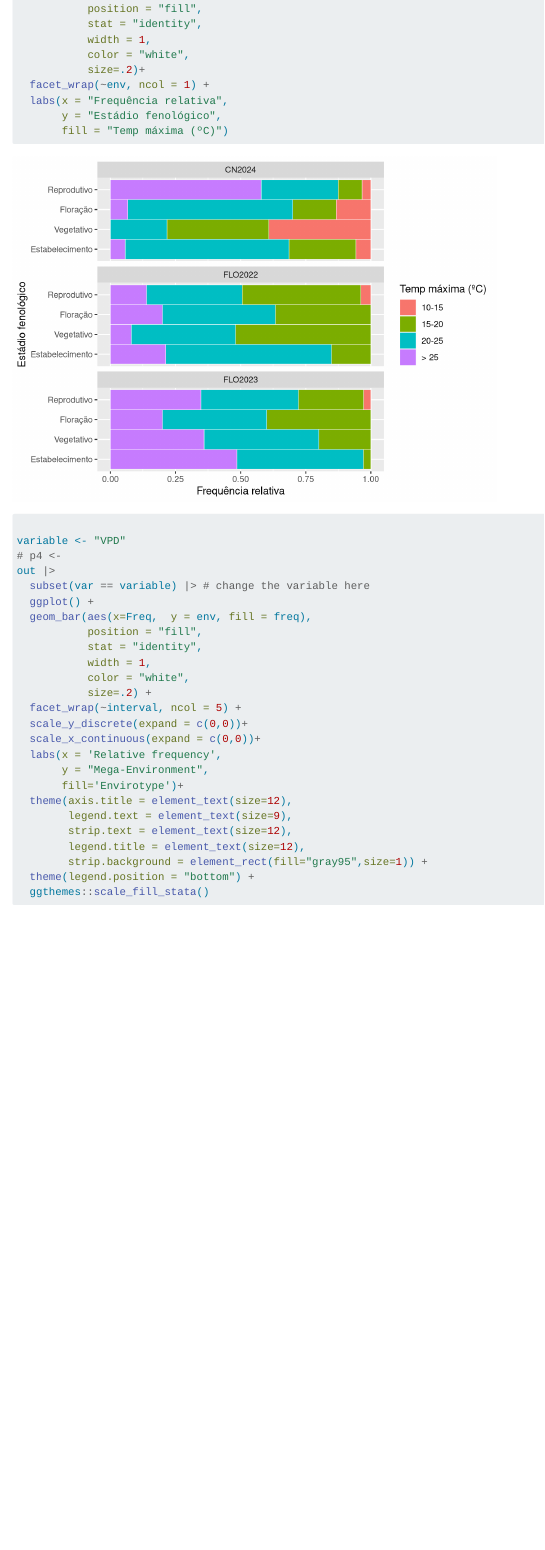
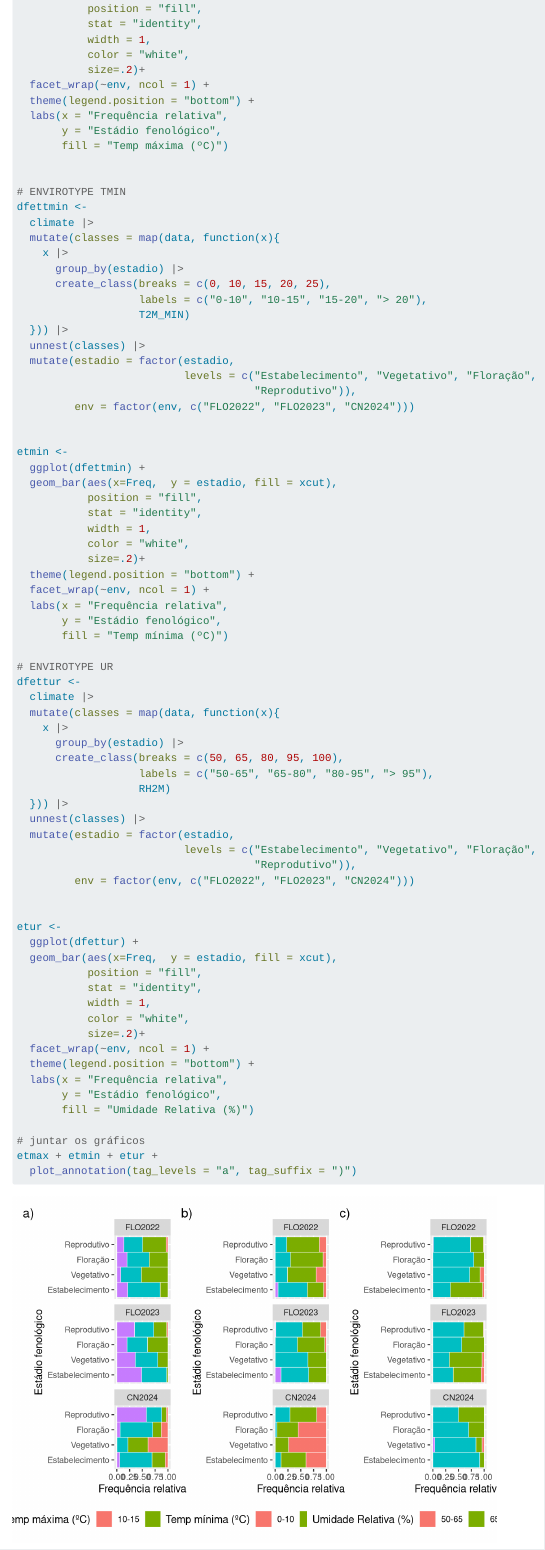
Before and after one commit to NEPEM-UFSC/69rbras21seagro, a Quarto document (07_envirotyping.qmd): the page in a window 1100 px wide, from 5940 px down. Rendered offline with R 4.5, knitr and Pandoc in place of Quarto, with nearby package versions; some code elsewhere in the file could not run offline; menus at the side of the page are left out; long lines of code are wrapped.

Commit message:
update repo

```diff
--- a/07_envirotyping.qmd
+++ b/07_envirotyping.qmd
@@ -255,6 +255,74 @@ ggplot(dfclasses) +
            color = "white",
            size=.2)+
   facet_wrap(~env, ncol = 1) +
+  theme(legend.position = "bottom") +
   labs(x = "Frequência relativa",
        y = "Estádio fenológico",
        fill = "Temp máxima (ºC)")
+
+
+# ENVIROTYPE TMIN
+dfettmin <-
+  climate |>
+  mutate(classes = map(data, function(x){
+    x |>
+      group_by(estadio) |>
+      create_class(breaks = c(0, 10, 15, 20, 25),
+                   labels = c("0-10", "10-15", "15-20", "> 20"),
+                   T2M_MIN)
+  })) |>
+  unnest(classes) |>
+  mutate(estadio = factor(estadio,
+                          levels = c("Estabelecimento", "Vegetativo", "Floração",
+                                     "Reprodutivo")),
+         env = factor(env, c("FLO2022", "FLO2023", "CN2024")))
+
+
+etmin <-
+  ggplot(dfettmin) +
+  geom_bar(aes(x=Freq,  y = estadio, fill = xcut),
+           position = "fill",
+           stat = "identity",
+           width = 1,
+           color = "white",
+           size=.2)+
+  theme(legend.position = "bottom") +
+  facet_wrap(~env, ncol = 1) +
+  labs(x = "Frequência relativa",
+       y = "Estádio fenológico",
+       fill = "Temp mínima (ºC)")
+
+# ENVIROTYPE UR
+dfettur <-
+  climate |>
+  mutate(classes = map(data, function(x){
+    x |>
+      group_by(estadio) |>
+      create_class(breaks = c(50, 65, 80, 95, 100),
+                   labels = c("50-65", "65-80", "80-95", "> 95"),
+                   RH2M)
+  })) |>
+  unnest(classes) |>
+  mutate(estadio = factor(estadio,
+                          levels = c("Estabelecimento", "Vegetativo", "Floração",
+                                     "Reprodutivo")),
+         env = factor(env, c("FLO2022", "FLO2023", "CN2024")))
+
+
+etur <-
+  ggplot(dfettur) +
+  geom_bar(aes(x=Freq,  y = estadio, fill = xcut),
+           position = "fill",
+           stat = "identity",
+           width = 1,
+           color = "white",
+           size=.2)+
+  facet_wrap(~env, ncol = 1) +
+  theme(legend.position = "bottom") +
+  labs(x = "Frequência relativa",
+       y = "Estádio fenológico",
+       fill = "Umidade Relativa (%)")
+
+# juntar os gráficos
+etmax + etmin + etur +
+  plot_annotation(tag_levels = "a", tag_suffix = ")")
```
Also changed, not shown: 01_pliman_capsulas.qmd (+10 -42 lines), 03_interacao.qmd (+3 -2 lines), data/vcomp.xlsx (added), figs/boxplot_2024.jpg, figs/boxplot_vcomp.jpg (added), figs/dendrograma.jpg (added), figs/vcomp.jpg (added), 07_envirotyping.qmd (17 more changed lines).
